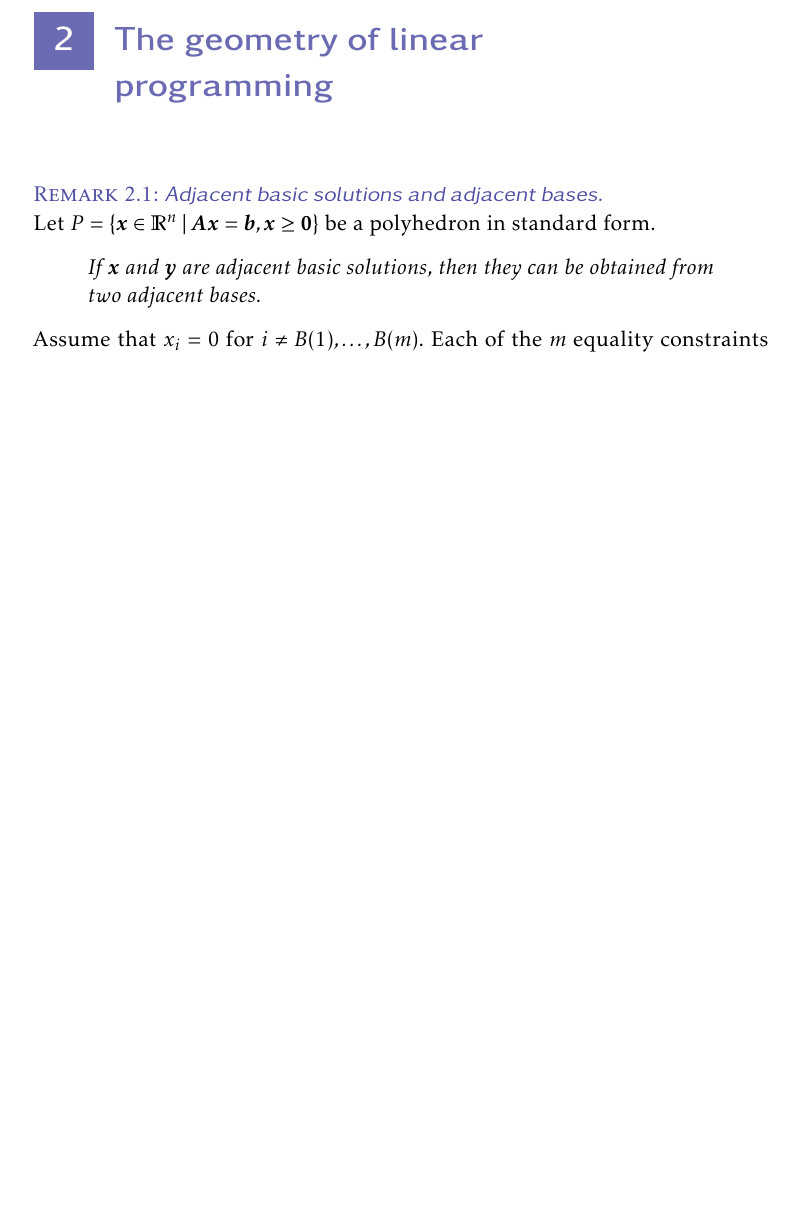
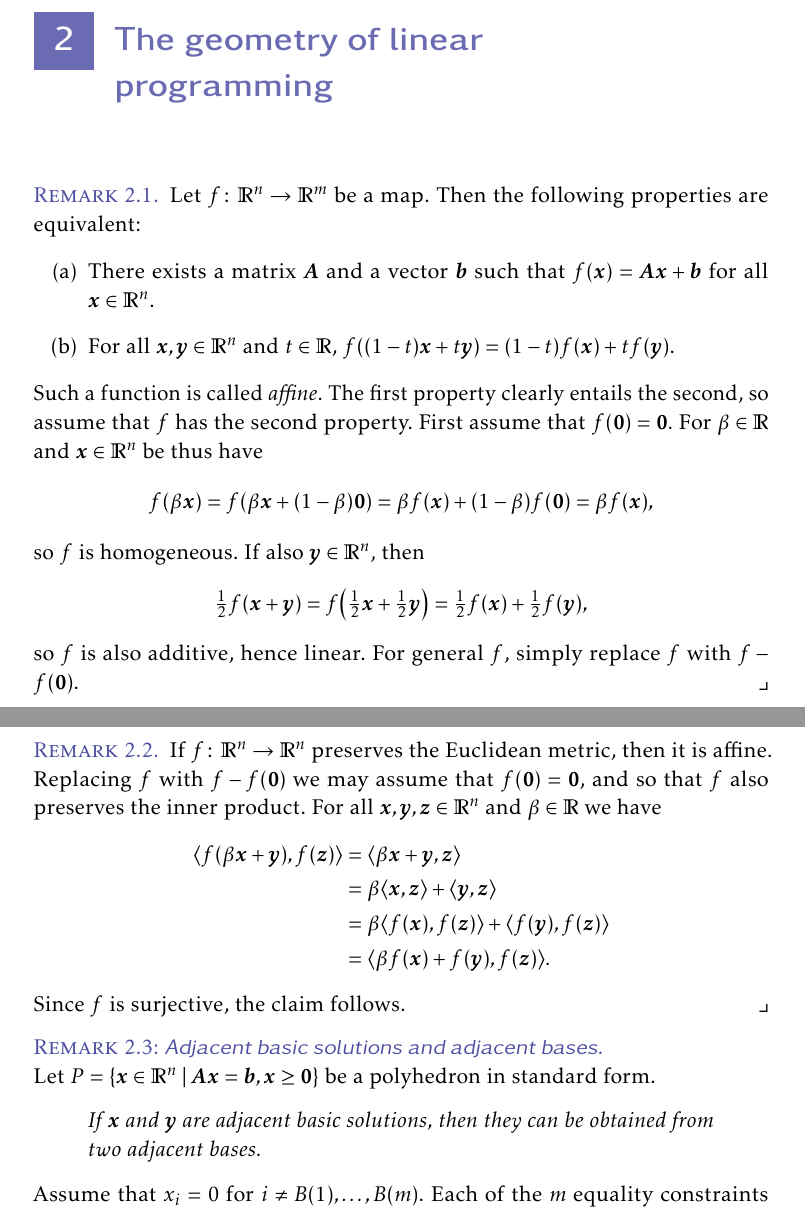
Before and after one commit to dnhansen/bertsimas-tsitsiklis, a LaTeX book (bertsimas-tsitsiklis-exercises.tex): part of page 1 of 4 before the commit and two parts of pages 1 and 2 of 5 after it, the two joined at a grey line, cut so that both start at the same text, the shorter picture padded with empty space. The pictures show the PDF file bertsimas-tsitsiklis-exercises.pdf that the author committed with the source.

Commit message:
Affine vs. linear functions + isometries.

```diff
--- a/bertsimas-tsitsiklis-exercises.tex
+++ b/bertsimas-tsitsiklis-exercises.tex
@@ -210,6 +210,50 @@
 \newcommand{\mat}{\vec}
 
 
+\begin{remark}
+    Let $f \colon \reals^n \to \reals^m$ be a map. Then the following properties are equivalent:
+    %
+    \begin{enumerate}
+        \item There exists a matrix $\mat{A}$ and a vector $\vec{b}$ such that $f(\vec{x}) = \mat{A}\vec{x} + \vec{b}$ for all $\vec{x} \in \reals^n$.
+        \item For all $\vec{x},\vec{y} \in \reals^n$ and $t \in \reals$, $f((1-t)\vec{x} + t\vec{y}) = (1-t)f(\vec{x}) + tf(\vec{y})$.
+    \end{enumerate}
+    %
+    Such a function is called \emph{affine}. The first property clearly entails the second, so assume that $f$ has the second property. First assume that $f(\vec{0}) = \vec{0}$. For $\beta \in \reals$ and $\vec{x} \in \reals^n$ be thus have
+    %
+    \begin{equation*}
+        f(\beta \vec{x})
+            = f(\beta \vec{x} + (1-\beta)\vec{0})
+            = \beta f(\vec{x}) + (1-\beta)f(\vec{0})
+            = \beta f(\vec{x}),
+    \end{equation*}
+    %
+    so $f$ is homogeneous. If also $\vec{y} \in \reals^n$, then
+    %
+    \begin{equation*}
+        \tfrac{1}{2} f(\vec{x} + \vec{y})
+            = f \bigl( \tfrac{1}{2} \vec{x} + \tfrac{1}{2} \vec{y} \bigr)
+            = \tfrac{1}{2} f(\vec{x}) + \tfrac{1}{2} f(\vec{y}),
+    \end{equation*}
+    %
+    so $f$ is also additive, hence linear. For general $f$, simply replace $f$ with $f - f(\vec{0})$.
+\end{remark}
+
+
+\begin{remark}
+    If $f \colon \reals^n \to \reals^n$ preserves the Euclidean metric, then it is affine. Replacing $f$ with $f - f(\vec{0})$ we may assume that $f(\vec{0}) = \vec{0}$, and so that $f$ also preserves the inner product. For all $\vec{x},\vec{y},\vec{z} \in \reals^n$ and $\beta \in \reals$ we have
+    %
+    \begin{align*}
+        \inner{f(\beta\vec{x} + \vec{y})}{f(\vec{z})}
+            &= \inner{\beta\vec{x} + \vec{y}}{\vec{z}} \\
+            &= \beta \inner{\vec{x}}{\vec{z}} + \inner{\vec{y}}{\vec{z}} \\
+            &= \beta \inner{f(\vec{x})}{f(\vec{z})} + \inner{f(\vec{y})}{f(\vec{z})} \\
+            &= \inner{\beta f(\vec{x}) + f(\vec{y})}{f(\vec{z})}.
+    \end{align*}
+    %
+    Since $f$ is surjective, the claim follows.
+\end{remark}
+
+
 \begin{remarkbreak}[Adjacent basic solutions and adjacent bases]
     Let $P = \set{\vec{x} \in \reals^n}{\mat{A}\vec{x} = \vec{b}, \vec{x} \geq \vec{0}}$ be a polyhedron in standard form.
     %
```
Also changed, not shown: bertsimas-tsitsiklis-exercises.pdf.
